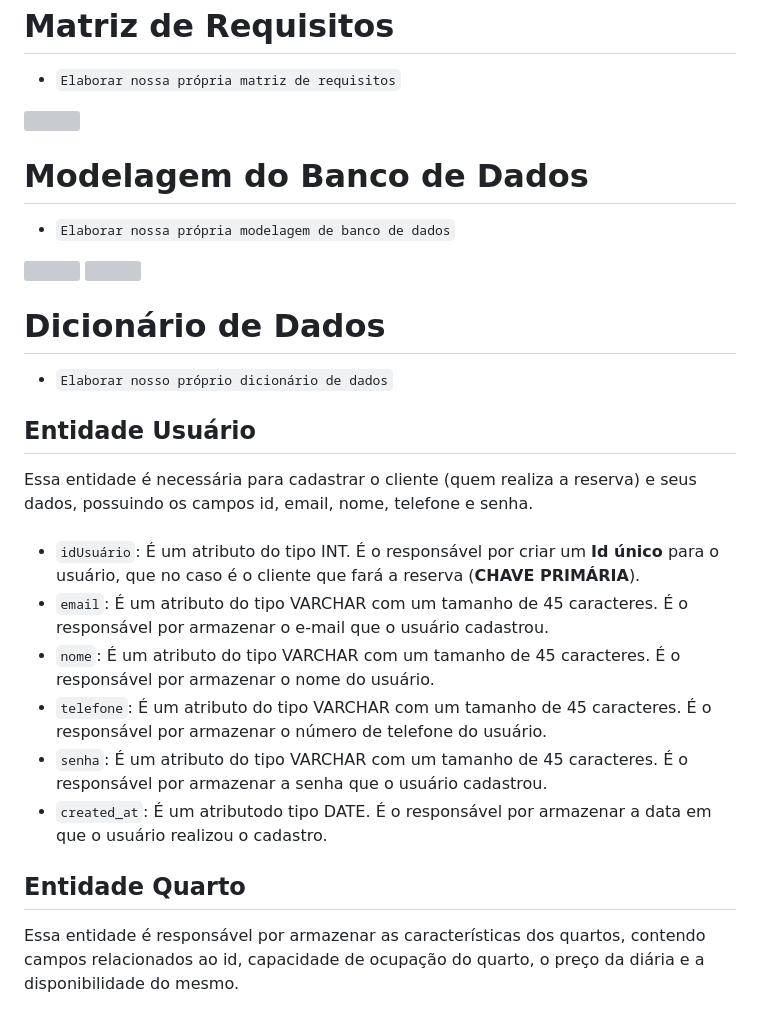
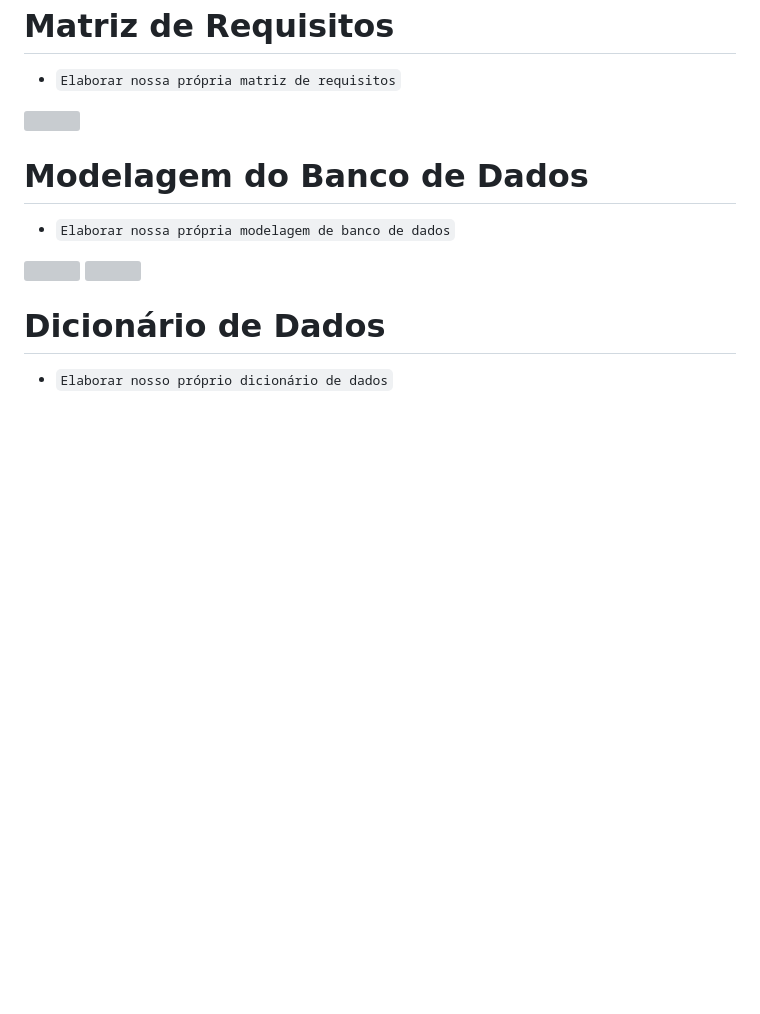
Before and after one commit to mgpcampos/abd-biblioteca, a Markdown page: README.md, the part around the change printed below. GitHub-like rendering; blank space fills up the shorter version; grey boxes are pictures that could not be loaded.

```diff
--- a/README.md
+++ b/README.md
@@ -84,18 +84,3 @@ A aplicação de gerenciamento de livros e reservas em bibliotecas será uma fer
 <h1>Dicionário de Dados</h1>
 
 - `Elaborar nosso próprio dicionário de dados`
-<h2>Entidade Usuário</h2>
- Essa entidade é necessária para cadastrar o cliente (quem realiza a reserva) e seus dados, possuindo os campos id, email, nome, telefone e senha.
- <br><br>
-
-- `idUsuário`: É um atributo do tipo INT. É o responsável por criar um **Id único** para o usuário, que no caso é o cliente que fará a reserva (**CHAVE PRIMÁRIA**).
-- `email`: É um atributo do tipo VARCHAR com um tamanho de 45 caracteres. É o responsável por armazenar o e-mail que o usuário cadastrou.
-- `nome`: É um atributo do tipo VARCHAR com um tamanho de 45 caracteres. É o responsável por armazenar o nome do usuário.
-- `telefone`: É um atributo do tipo VARCHAR com um tamanho de 45 caracteres. É o responsável por armazenar o número de telefone do usuário.
-- `senha`: É um atributo do tipo VARCHAR com um tamanho de 45 caracteres. É o responsável por armazenar a senha que o usuário cadastrou.
-- `created_at`: É um atributodo tipo DATE. É o responsável por armazenar a data em que o usuário realizou o cadastro.
-
-<h2>Entidade Quarto</h2>
-Essa entidade é responsável por armazenar as características dos quartos, contendo campos relacionados ao id, capacidade de ocupação do quarto, o preço da diária e a disponibilidade do mesmo.
-<br><br>
-
```
Also changed, not shown: other parts of README.md (+5 -33 lines).
